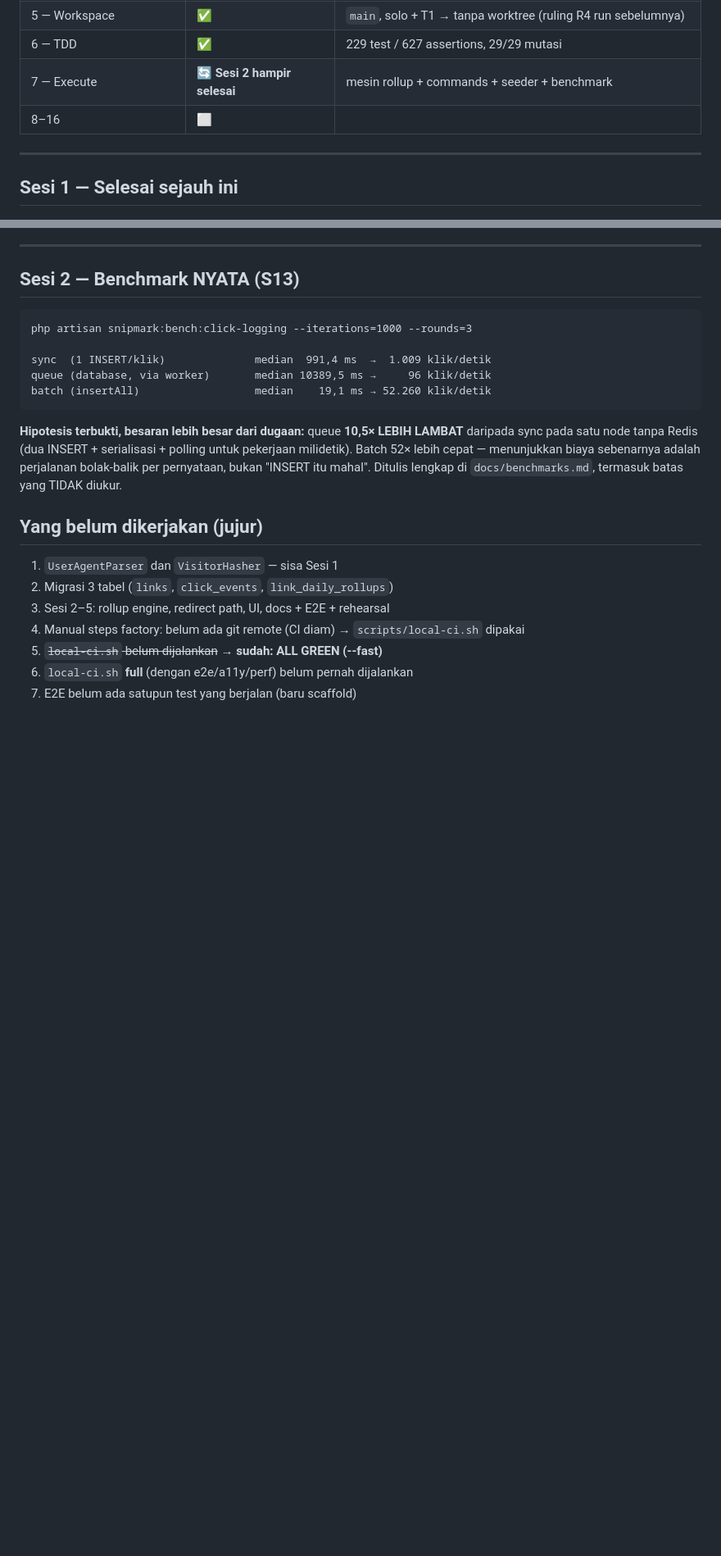
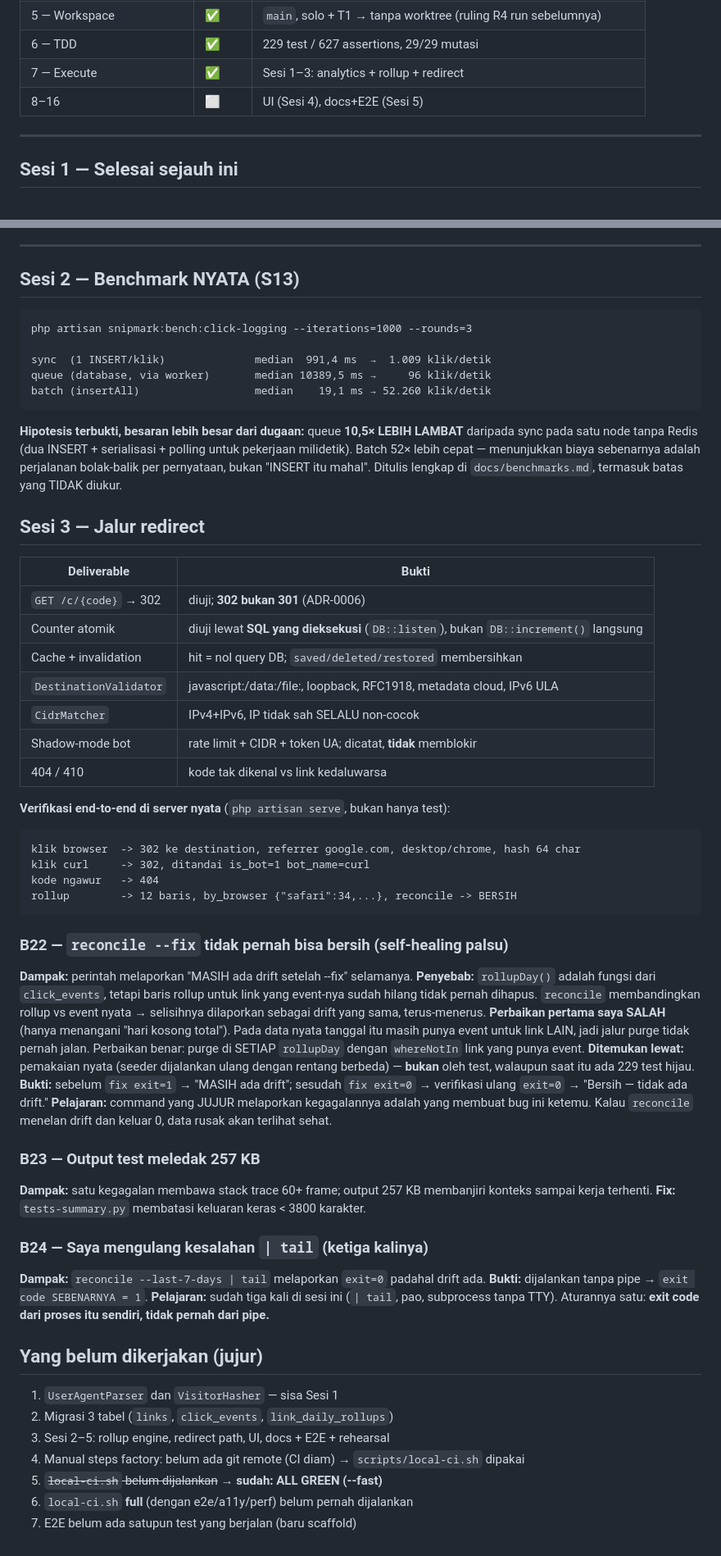
Before and after one commit to Samidkun/snipmark, a Markdown page: SOP_PROGRESS.md, 2 parts joined by grey strips. Shown at 82% size. Rendered like a GitHub page; blank space fills up the shorter version.

Commit message:
docs: progress Sesi 3 + 3 bug baru (B22 self-healing palsu, B23 output meledak, B24 | tail)

````diff
--- a/SOP_PROGRESS.md
+++ b/SOP_PROGRESS.md
@@ -15,8 +15,8 @@
 | 4 — Plan | ⏭️ | **Di-skip dengan persetujuan user** — spec §14 = rencana |
 | 5 — Workspace | ✅ | `main`, solo + T1 → tanpa worktree (ruling R4 run sebelumnya) |
 | 6 — TDD | ✅ | 229 test / 627 assertions, 29/29 mutasi |
-| 7 — Execute | 🔄 **Sesi 2 hampir selesai** | mesin rollup + commands + seeder + benchmark |
-| 8–16 | ⬜ | |
+| 7 — Execute | ✅ | Sesi 1–3: analytics + rollup + redirect |
+| 8–16 | ⬜ | UI (Sesi 4), docs+E2E (Sesi 5) |
 
 ---
 
@@ -226,6 +226,54 @@ pekerjaan milidetik). Batch 52× lebih cepat — menunjukkan biaya sebenarnya ad
 perjalanan bolak-balik per pernyataan, bukan "INSERT itu mahal".
 Ditulis lengkap di `docs/benchmarks.md`, termasuk batas yang TIDAK diukur.
 
+## Sesi 3 — Jalur redirect
+
+| Deliverable | Bukti |
+|---|---|
+| `GET /c/{code}` → 302 | diuji; **302 bukan 301** (ADR-0006) |
+| Counter atomik | diuji lewat **SQL yang dieksekusi** (`DB::listen`), bukan `DB::increment()` langsung |
+| Cache + invalidation | hit = nol query DB; `saved/deleted/restored` membersihkan |
+| `DestinationValidator` | javascript:/data:/file:, loopback, RFC1918, metadata cloud, IPv6 ULA |
+| `CidrMatcher` | IPv4+IPv6, IP tidak sah SELALU non-cocok |
+| Shadow-mode bot | rate limit + CIDR + token UA; dicatat, **tidak** memblokir |
+| 404 / 410 | kode tak dikenal vs link kedaluwarsa |
+
+**Verifikasi end-to-end di server nyata** (`php artisan serve`, bukan hanya test):
+```
+klik browser  -> 302 ke destination, referrer google.com, desktop/chrome, hash 64 char
+klik curl     -> 302, ditandai is_bot=1 bot_name=curl
+kode ngawur   -> 404
+rollup        -> 12 baris, by_browser {"safari":34,...}, reconcile -> BERSIH
+```
+
+### B22 — `reconcile --fix` tidak pernah bisa bersih (self-healing palsu)
+**Dampak:** perintah melaporkan "MASIH ada drift setelah --fix" selamanya.
+**Penyebab:** `rollupDay()` adalah fungsi dari `click_events`, tetapi baris rollup
+untuk link yang event-nya sudah hilang tidak pernah dihapus. `reconcile`
+membandingkan rollup vs event nyata → selisihnya dilaporkan sebagai drift yang sama,
+terus-menerus.
+**Perbaikan pertama saya SALAH** (hanya menangani "hari kosong total"). Pada data
+nyata tanggal itu masih punya event untuk link LAIN, jadi jalur purge tidak pernah
+jalan. Perbaikan benar: purge di SETIAP `rollupDay` dengan `whereNotIn` link yang
+punya event.
+**Ditemukan lewat:** pemakaian nyata (seeder dijalankan ulang dengan rentang berbeda)
+— **bukan** oleh test, walaupun saat itu ada 229 test hijau.
+**Bukti:** sebelum `fix exit=1` → "MASIH ada drift"; sesudah `fix exit=0` →
+verifikasi ulang `exit=0` → "Bersih — tidak ada drift."
+**Pelajaran:** command yang JUJUR melaporkan kegagalannya adalah yang membuat bug ini
+ketemu. Kalau `reconcile` menelan drift dan keluar 0, data rusak akan terlihat sehat.
+
+### B23 — Output test meledak 257 KB
+**Dampak:** satu kegagalan membawa stack trace 60+ frame; output 257 KB membanjiri
+konteks sampai kerja terhenti.
+**Fix:** `tests-summary.py` membatasi keluaran keras < 3800 karakter.
+
+### B24 — Saya mengulang kesalahan `| tail` (ketiga kalinya)
+**Dampak:** `reconcile --last-7-days | tail` melaporkan `exit=0` padahal drift ada.
+**Bukti:** dijalankan tanpa pipe → `exit code SEBENARNYA = 1`.
+**Pelajaran:** sudah tiga kali di sesi ini (`| tail`, pao, subprocess tanpa TTY).
+Aturannya satu: **exit code dari proses itu sendiri, tidak pernah dari pipe.**
+
 ## Yang belum dikerjakan (jujur)
 
 1. `UserAgentParser` dan `VisitorHasher` — sisa Sesi 1
````
Also changed, not shown: other parts of SOP_PROGRESS.md (+2 -2 lines).
